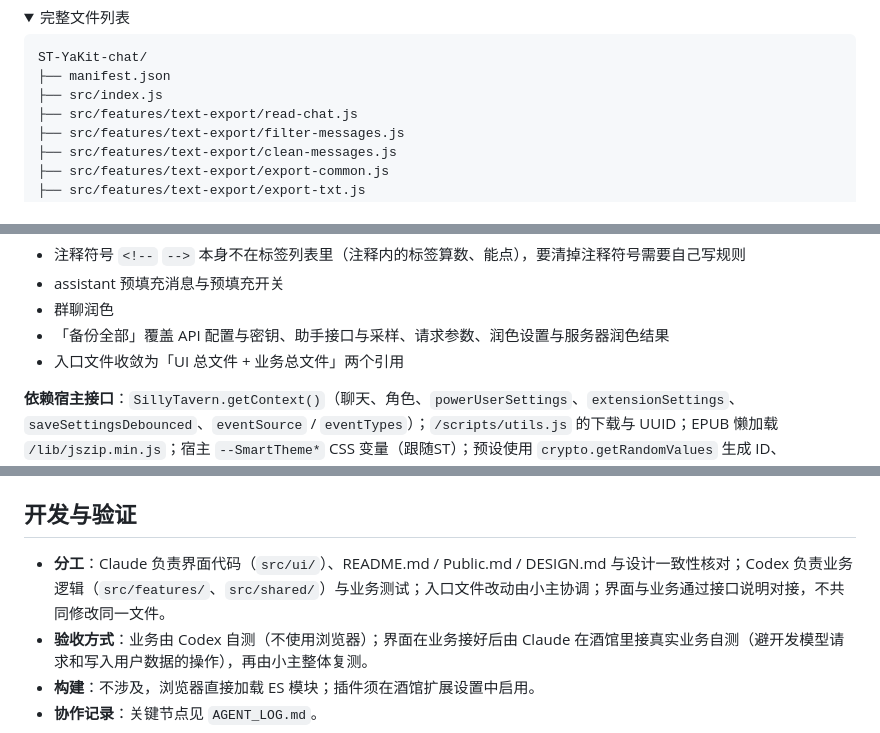
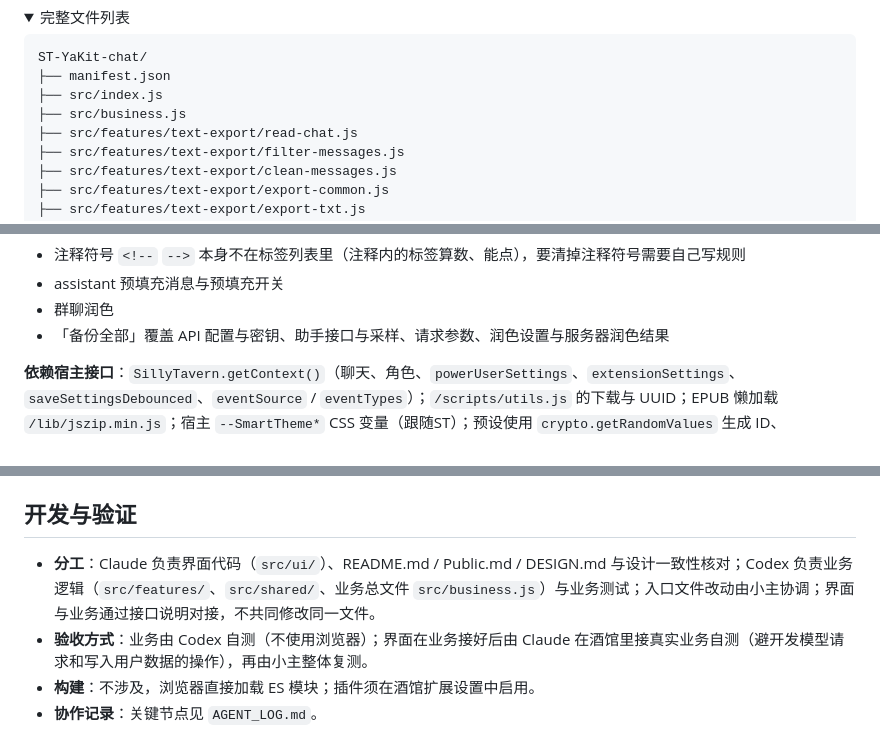
Before and after one commit to git-yafaya/ST-YaKit-chat, a Markdown page: Public.md, 3 parts joined by grey strips. Drawn GitHub-style; folded sections open.

```diff
--- a/Public.md
+++ b/Public.md
@@ -45,6 +46,7 @@ ST-YaKit-chat/
 ST-YaKit-chat/
 ├── manifest.json
 ├── src/index.js
+├── src/business.js
 ├── src/features/text-export/read-chat.js
 ├── src/features/text-export/filter-messages.js
 ├── src/features/text-export/clean-messages.js
@@ -1264,7 +1270,6 @@ polish.saveSettings({ ...(polish.loadSettings() ?? {}), worldInfo: true });
 - assistant 预填充消息与预填充开关
 - 群聊润色
 - 「备份全部」覆盖 API 配置与密钥、助手接口与采样、请求参数、润色设置与服务器润色结果
-- 入口文件收敛为「UI 总文件 + 业务总文件」两个引用
 
 **依赖宿主接口**：`SillyTavern.getContext()`（聊天、角色、`powerUserSettings`、`extensionSettings`、`saveSettingsDebounced`、`eventSource` / `eventTypes`）；`/scripts/utils.js` 的下载与 UUID；EPUB 懒加载 `/lib/jszip.min.js`；宿主 `--SmartTheme*` CSS 变量（跟随ST）；预设使用 `crypto.getRandomValues` 生成 ID、`structuredClone` 复制对象，并通过 `/scripts/utils.js` 的 `download` 下载文件；插件更新使用 `/scripts/extensions.js` 导出的 `extensionTypes`、`/scripts/user.js` 的 `isAdmin()`、`getRequestHeaders()`，并调用后端 `POST /api/extensions/version`、`POST /api/extensions/update`；API 管理、AI 辅助与润色使用 `getRequestHeaders()`、宿主生成参数构建器及对应生成后端接口，获取模型调用 `/api/backends/chat-completions/status`；润色结果使用 `POST /api/files/upload`、`/user/files/*`、`POST /api/files/delete` 与宿主 `/lib.js` 的 sha256；更新公告远端读取使用 `POST /api/extensions/version` 与 GitHub Contents API；关闭弹窗后的完成提示使用宿主 `toastr`。无第三方依赖。
 
@@ -1272,7 +1277,7 @@ polish.saveSettings({ ...(polish.loadSettings() ?? {}), worldInfo: true });
 
 ## 开发与验证
 
-- **分工**：Claude 负责界面代码（`src/ui/`）、README.md / Public.md / DESIGN.md 与设计一致性核对；Codex 负责业务逻辑（`src/features/`、`src/shared/`）与业务测试；入口文件改动由小主协调；界面与业务通过接口说明对接，不共同修改同一文件。
+- **分工**：Claude 负责界面代码（`src/ui/`）、README.md / Public.md / DESIGN.md 与设计一致性核对；Codex 负责业务逻辑（`src/features/`、`src/shared/`、业务总文件 `src/business.js`）与业务测试；入口文件改动由小主协调；界面与业务通过接口说明对接，不共同修改同一文件。
 - **验收方式**：业务由 Codex 自测（不使用浏览器）；界面在业务接好后由 Claude 在酒馆里接真实业务自测（避开发模型请求和写入用户数据的操作），再由小主整体复测。
 - **构建**：不涉及，浏览器直接加载 ES 模块；插件须在酒馆扩展设置中启用。
 - **协作记录**：关键节点见 `AGENT_LOG.md`。
```
Also changed, not shown: other parts of Public.md (+10 -5 lines).
